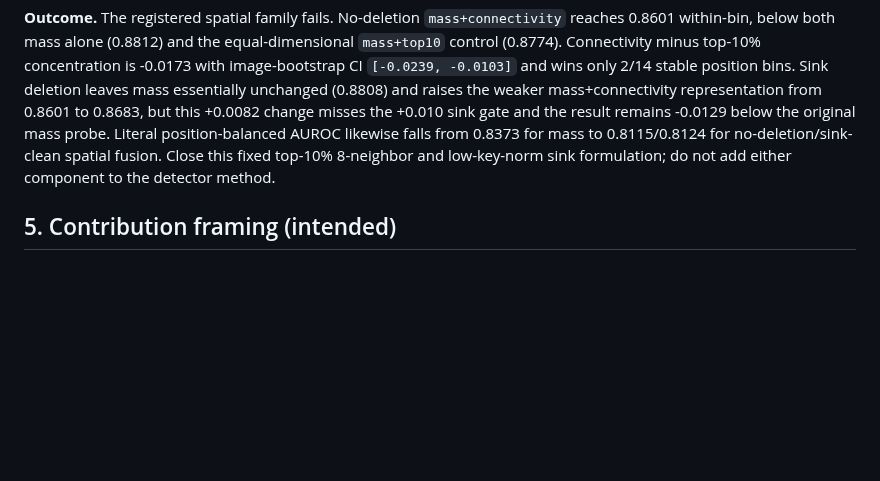
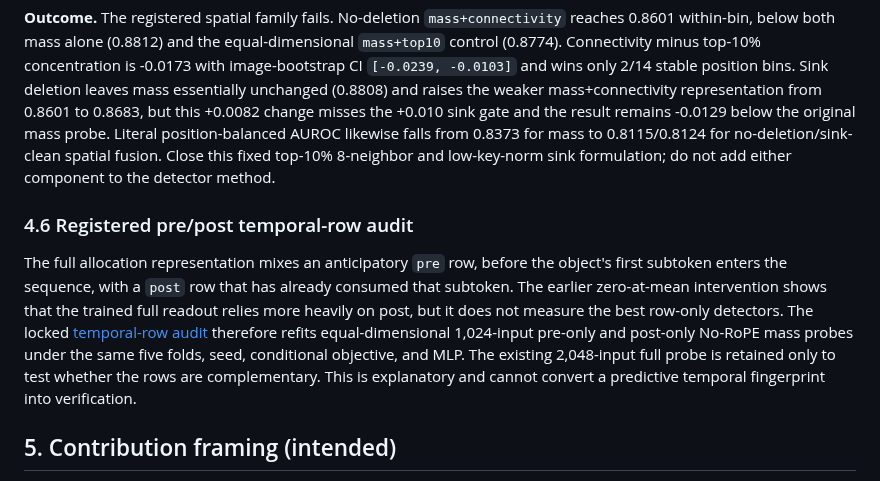
Before and after one commit to chenqaq123/HalluAttn_C, a Markdown page: docs/proposal.md, the part around the change. GitHub-like rendering; blank space fills up the shorter version.

```diff
--- a/docs/proposal.md
+++ b/docs/proposal.md
@@ -865,6 +865,20 @@ to 0.8115/0.8124 for no-deletion/sink-clean spatial fusion. Close this fixed
 top-10% 8-neighbor and low-key-norm sink formulation; do not add either
 component to the detector method.
 
+### 4.6 Registered pre/post temporal-row audit
+
+The full allocation representation mixes an anticipatory `pre` row, before the
+object's first subtoken enters the sequence, with a `post` row that has already
+consumed that subtoken. The earlier zero-at-mean intervention shows that the
+trained full readout relies more heavily on post, but it does not measure the
+best row-only detectors. The locked
+[temporal-row audit](iteration_protocols/no_rope_temporal_row_audit.md) therefore
+refits equal-dimensional 1,024-input pre-only and post-only No-RoPE mass probes
+under the same five folds, seed, conditional objective, and MLP. The existing
+2,048-input full probe is retained only to test whether the rows are
+complementary. This is explanatory and cannot convert a predictive temporal
+fingerprint into verification.
+
 ## 5. Contribution framing (intended)
 
 The current defensible frame is an **analysis paper**; a constructive method can
```
Also changed, not shown: docs/iteration_log.md (+17 -0 lines), docs/iteration_protocols/no_rope_temporal_row_audit.md (added, +48 -0 lines).
